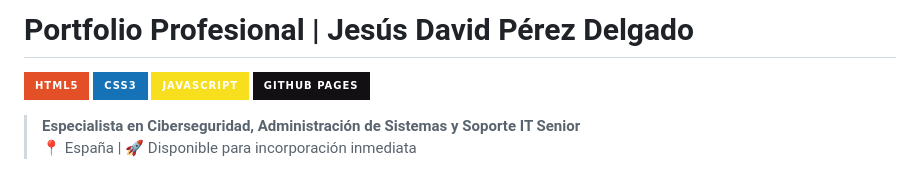
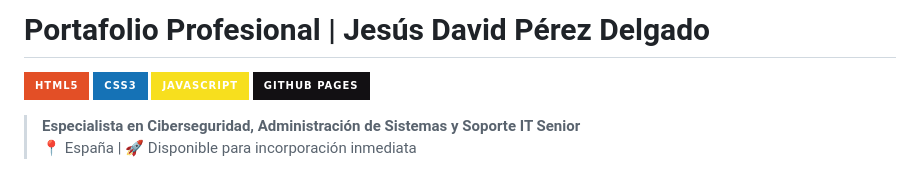
Before and after one commit to Fiestuki/davidconsultorit, a Markdown page: README.md, the part around the change. Drawn GitHub-style; badges without logos.

Commit message:
Fix typo in portfolio title in README.md

```diff
--- a/README.md
+++ b/README.md
@@ -1,4 +1,4 @@
-# Portfolio Profesional | Jesús David Pérez Delgado
+# Portafolio Profesional | Jesús David Pérez Delgado
 
 ![HTML5](https://img.shields.io/badge/HTML5-E34F26?style=for-the-badge&logo=html5&logoColor=white)
 ![CSS3](https://img.shields.io/badge/CSS3-1572B6?style=for-the-badge&logo=css3&logoColor=white)
```
